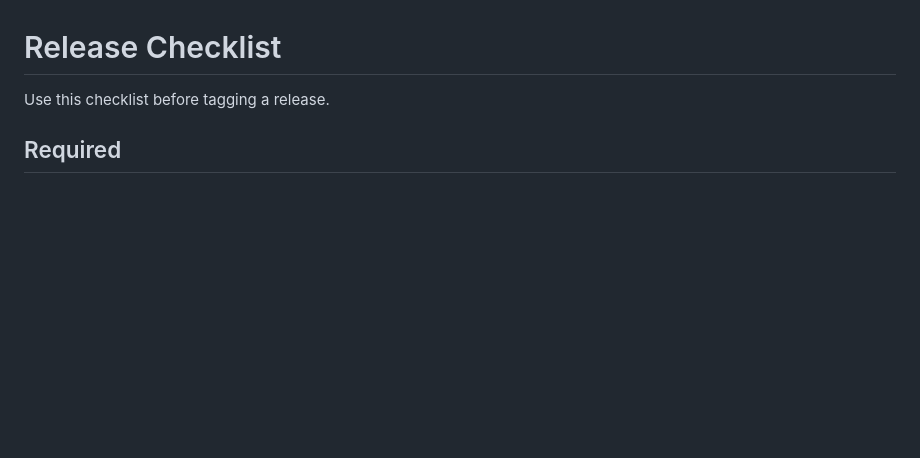
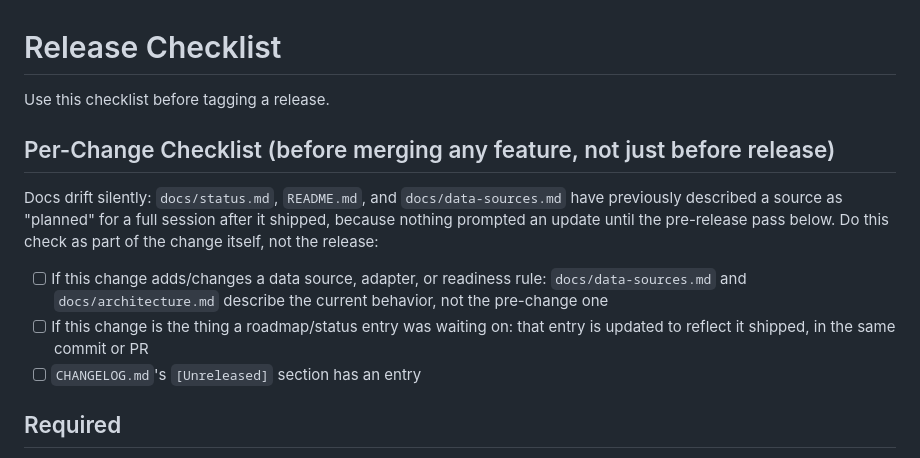
Before and after one commit to ToniMakes/ai-agent-quota-dashboard, a Markdown page: docs/release-checklist.md, the part around the change. GitHub-like rendering; blank space fills up the shorter version.

Commit message:
Move the docs-accuracy check from release-time to per-change
docs/status.md and README.md described Claude Desktop as "planned" for the
length of the session that implemented it, because the only prompt to
check docs accuracy was the pre-release checklist. Added a per-change
checklist so doc updates for a shipped feature happen in the same PR as
the feature, not discovered later at release time.

```diff
--- a/docs/release-checklist.md
+++ b/docs/release-checklist.md
@@ -1,6 +1,14 @@
 # Release Checklist
 
 Use this checklist before tagging a release.
+
+## Per-Change Checklist (before merging any feature, not just before release)
+
+Docs drift silently: `docs/status.md`, `README.md`, and `docs/data-sources.md` have previously described a source as "planned" for a full session after it shipped, because nothing prompted an update until the pre-release pass below. Do this check as part of the change itself, not the release:
+
+- [ ] If this change adds/changes a data source, adapter, or readiness rule: `docs/data-sources.md` and `docs/architecture.md` describe the current behavior, not the pre-change one
+- [ ] If this change is the thing a roadmap/status entry was waiting on: that entry is updated to reflect it shipped, in the same commit or PR
+- [ ] `CHANGELOG.md`'s `[Unreleased]` section has an entry
 
 ## Required
 
```
